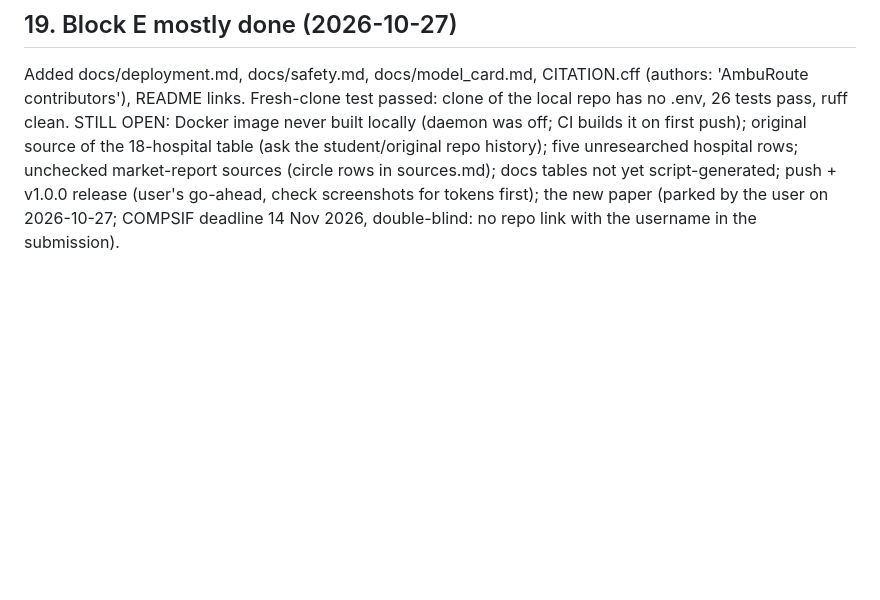
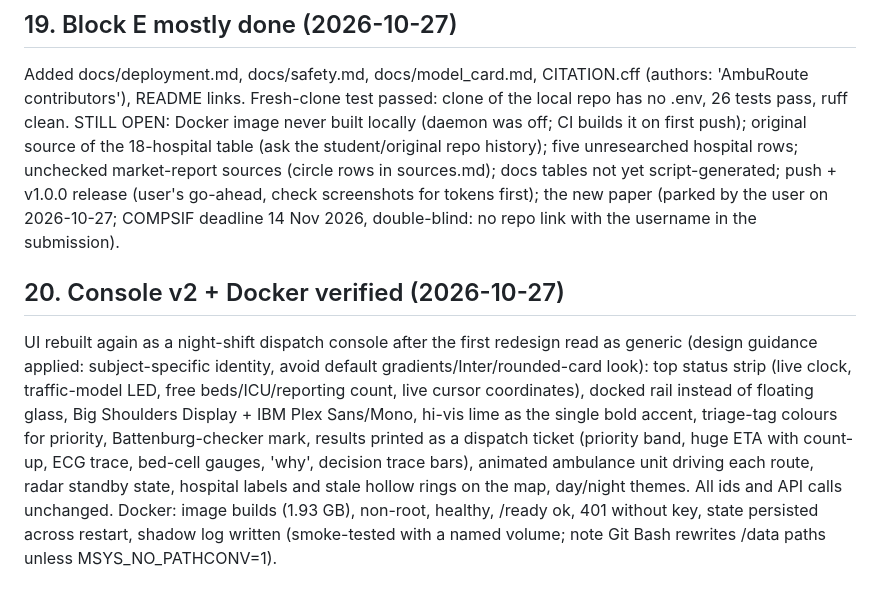
Before and after one commit to Kushal-Raj-G-S/AMBUROUTE, a Markdown page: research/PROJECT_LOG.md, the part around the change. Rendered like a GitHub page; blank space fills up the shorter version.

```diff
--- a/research/PROJECT_LOG.md
+++ b/research/PROJECT_LOG.md
@@ -134,3 +134,6 @@ amburoute/web/index.html fully redesigned: floating glass panel over a calm Mapb
 
 ## 19. Block E mostly done (2026-10-27)
 Added docs/deployment.md, docs/safety.md, docs/model_card.md, CITATION.cff (authors: 'AmbuRoute contributors'), README links. Fresh-clone test passed: clone of the local repo has no .env, 26 tests pass, ruff clean. STILL OPEN: Docker image never built locally (daemon was off; CI builds it on first push); original source of the 18-hospital table (ask the student/original repo history); five unresearched hospital rows; unchecked market-report sources (circle rows in sources.md); docs tables not yet script-generated; push + v1.0.0 release (user's go-ahead, check screenshots for tokens first); the new paper (parked by the user on 2026-10-27; COMPSIF deadline 14 Nov 2026, double-blind: no repo link with the username in the submission).
+
+## 20. Console v2 + Docker verified (2026-10-27)
+UI rebuilt again as a night-shift dispatch console after the first redesign read as generic (design guidance applied: subject-specific identity, avoid default gradients/Inter/rounded-card look): top status strip (live clock, traffic-model LED, free beds/ICU/reporting count, live cursor coordinates), docked rail instead of floating glass, Big Shoulders Display + IBM Plex Sans/Mono, hi-vis lime as the single bold accent, triage-tag colours for priority, Battenburg-checker mark, results printed as a dispatch ticket (priority band, huge ETA with count-up, ECG trace, bed-cell gauges, 'why', decision trace bars), animated ambulance unit driving each route, radar standby state, hospital labels and stale hollow rings on the map, day/night themes. All ids and API calls unchanged. Docker: image builds (1.93 GB), non-root, healthy, /ready ok, 401 without key, state persisted across restart, shadow log written (smoke-tested with a named volume; note Git Bash rewrites /data paths unless MSYS_NO_PATHCONV=1).
```
Also changed, not shown: README.md (+4 -4 lines), docs/images/console_compare.jpg, docs/images/console_multi.jpg, docs/images/console_single.jpg, 1 other file.
